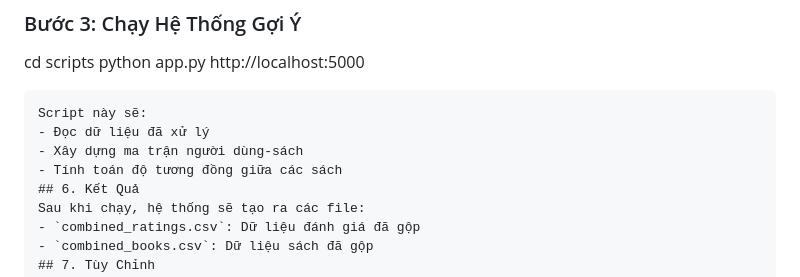
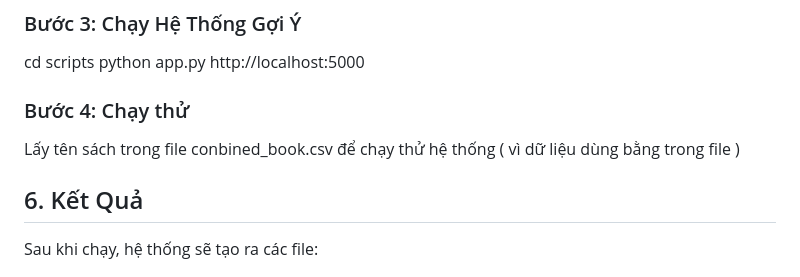
Before and after one commit to VCNhungHustBK/-BOOKRECOMMENDATIONSYSTEM-, a Markdown page: README.md, the part around the change. GitHub-like rendering.

````diff
--- a/README.md
+++ b/README.md
@@ -68,11 +68,10 @@ Script này sẽ:
 cd scripts
 python app.py
 http://localhost:5000
-```
-Script này sẽ:
-- Đọc dữ liệu đã xử lý
-- Xây dựng ma trận người dùng-sách
-- Tính toán độ tương đồng giữa các sách
+
+### Bước 4: Chạy thử
+Lấy tên sách trong file conbined_book.csv để chạy thử hệ thống ( vì dữ liệu dùng bằng trong file )
+
 ## 6. Kết Quả
 Sau khi chạy, hệ thống sẽ tạo ra các file:
 - `combined_ratings.csv`: Dữ liệu đánh giá đã gộp
````
